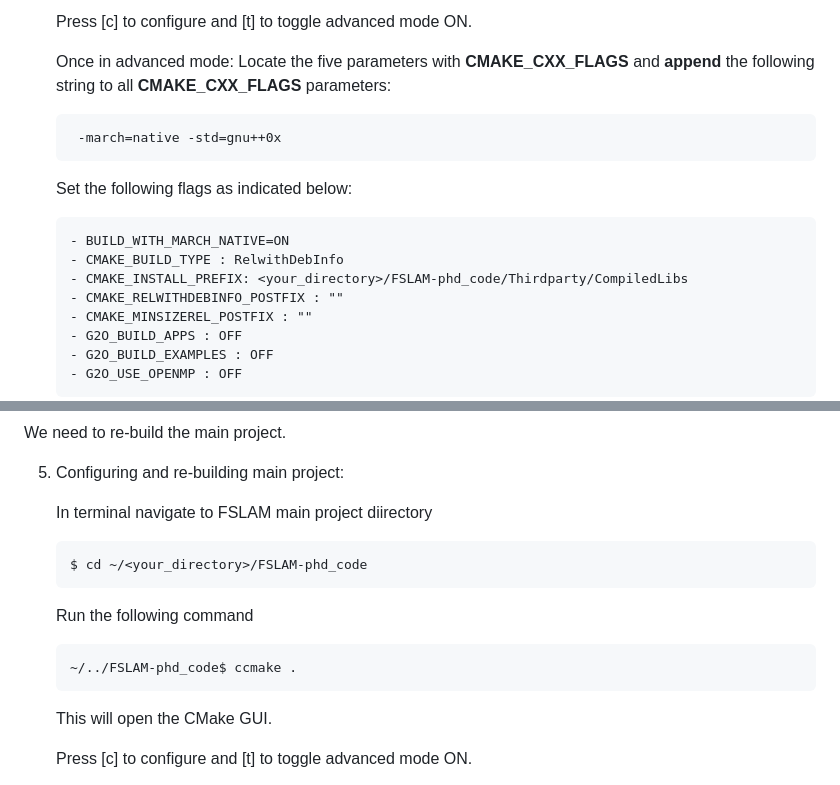
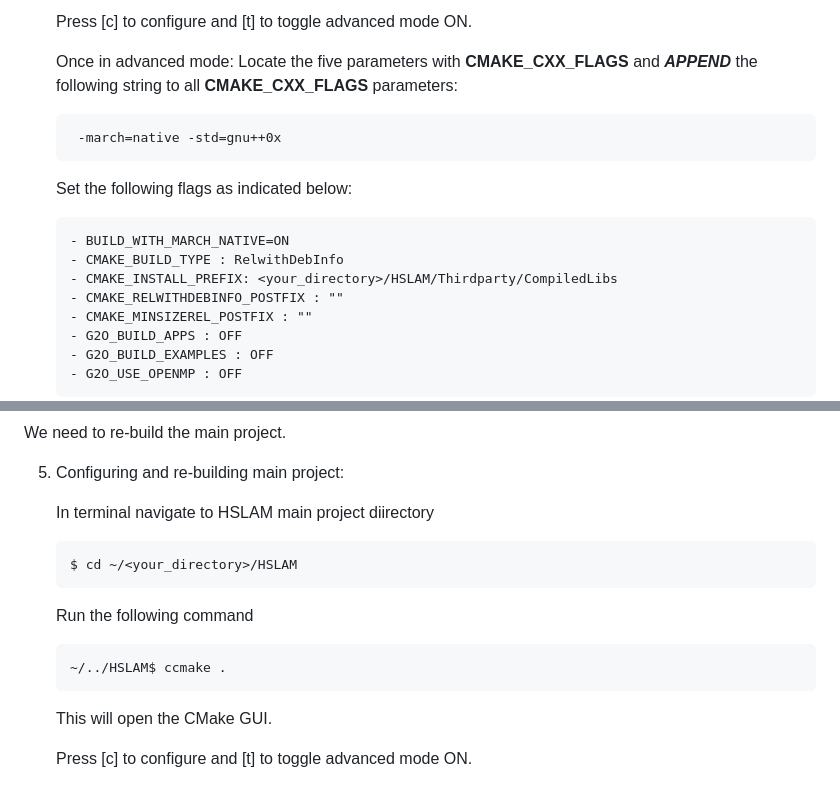
Before and after one commit to AUBVRL/H-SLAM, a Markdown page: README.md, 2 parts joined by grey strips. Rendered like a GitHub page.

````diff
--- a/README.md
+++ b/README.md
@@ -87,7 +88,7 @@ After the script finishes we will have to modify and build some thirdparty libra
     Press [c] to configure and [t] to toggle advanced mode ON.
 
     Once in advanced mode:
-        Locate the five parameters with **CMAKE_CXX_FLAGS** and **append** the following string to all **CMAKE_CXX_FLAGS** parameters:
+        Locate the five parameters with **CMAKE_CXX_FLAGS** and _**APPEND**_ the following string to all **CMAKE_CXX_FLAGS** parameters:
 
         -march=native -std=gnu++0x
 
@@ -96,7 +97,7 @@ After the script finishes we will have to modify and build some thirdparty libra
      ```
     - BUILD_WITH_MARCH_NATIVE=ON
     - CMAKE_BUILD_TYPE : RelwithDebInfo
-    - CMAKE_INSTALL_PREFIX: <your_directory>/FSLAM-phd_code/Thirdparty/CompiledLibs
+    - CMAKE_INSTALL_PREFIX: <your_directory>/HSLAM/Thirdparty/CompiledLibs
     - CMAKE_RELWITHDEBINFO_POSTFIX : ""
     - CMAKE_MINSIZEREL_POSTFIX : ""
     - G2O_BUILD_APPS : OFF
@@ -114,13 +115,13 @@ We need to re-build the main project.
 
 5. Configuring and re-building main project:
 
-    In terminal navigate to FSLAM main project diirectory
+    In terminal navigate to HSLAM main project diirectory
     ```
-    $ cd ~/<your_directory>/FSLAM-phd_code
+    $ cd ~/<your_directory>/HSLAM
     ```
     Run the following command
     ```
-    ~/../FSLAM-phd_code$ ccmake .
+    ~/../HSLAM$ ccmake .
     ```
     This will open the CMake GUI.
 
````
Also changed, not shown: other parts of README.md (+44 -7 lines).
